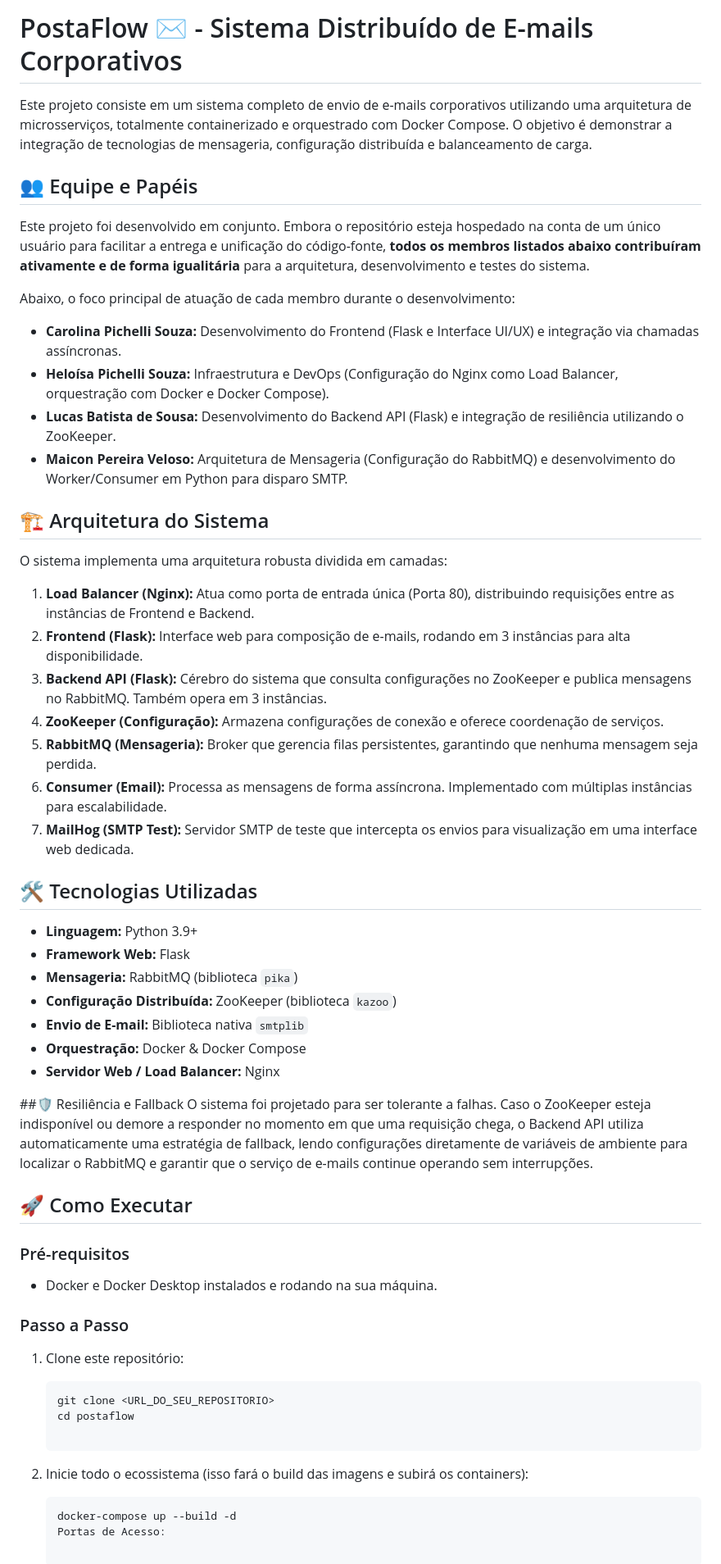
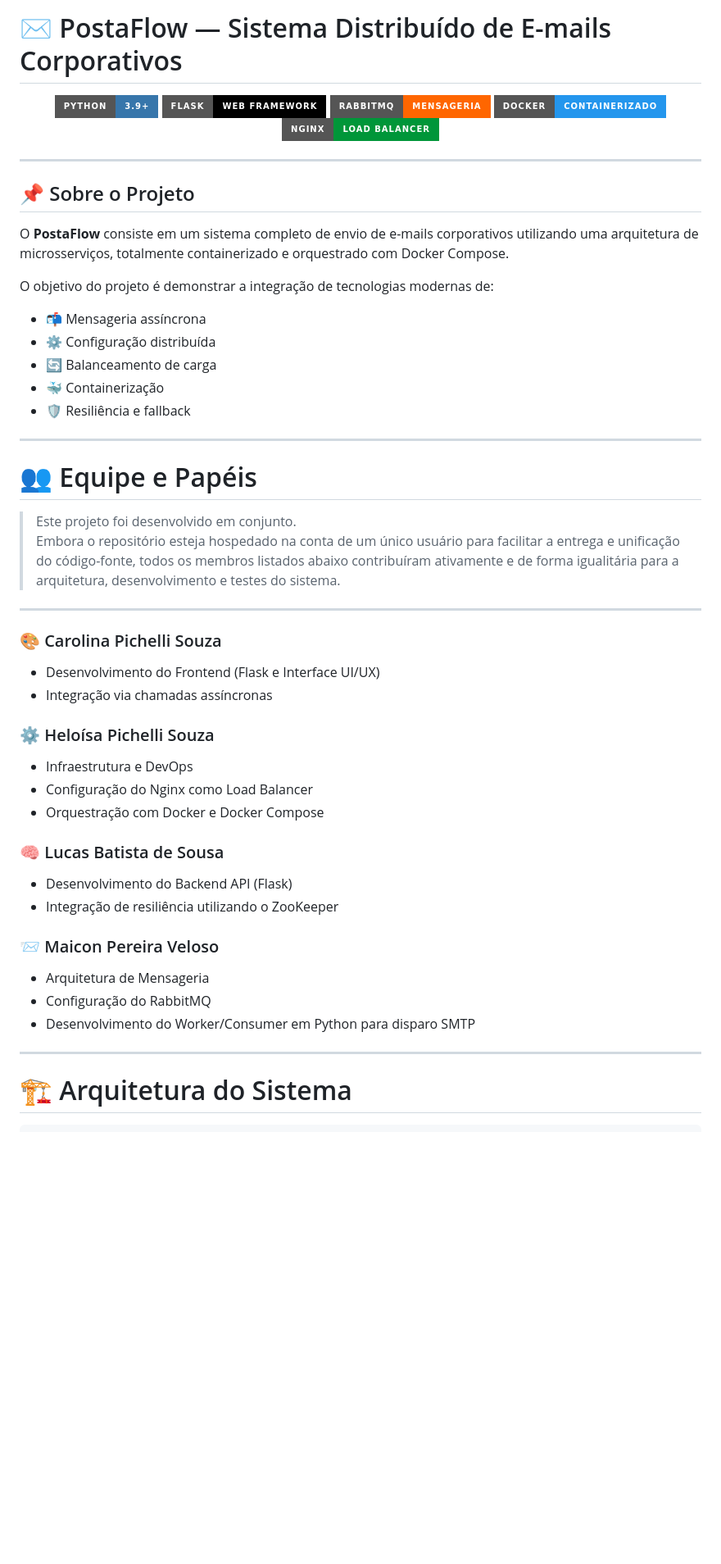
Before and after one commit to heloisapz/postaflow, a Markdown page: README.md, the part around one of its changes. Shown at 82% size. Rendered like a GitHub page; badges without logos; blank space fills up the shorter version.

Commit message:
Revise README with project details and formatting
Updated project description, added badges, and improved formatting.

````diff
--- a/README.md
+++ b/README.md
@@ -1,57 +1,55 @@
-# PostaFlow ✉️ - Sistema Distribuído de E-mails Corporativos
+# ✉️ PostaFlow — Sistema Distribuído de E-mails Corporativos
 
-Este projeto consiste em um sistema completo de envio de e-mails corporativos utilizando uma arquitetura de microsserviços, totalmente containerizado e orquestrado com Docker Compose. O objetivo é demonstrar a integração de tecnologias de mensageria, configuração distribuída e balanceamento de carga.
+<p align="center">
+  <img src="https://img.shields.io/badge/Python-3.9+-3776AB?style=for-the-badge&logo=python&logoColor=white"/>
+  <img src="https://img.shields.io/badge/Flask-Web_Framework-000000?style=for-the-badge&logo=flask"/>
+  <img src="https://img.shields.io/badge/RabbitMQ-Mensageria-FF6600?style=for-the-badge&logo=rabbitmq&logoColor=white"/>
+  <img src="https://img.shields.io/badge/Docker-Containerizado-2496ED?style=for-the-badge&logo=docker&logoColor=white"/>
+  <img src="https://img.shields.io/badge/Nginx-Load_Balancer-009639?style=for-the-badge&logo=nginx&logoColor=white"/>
+</p>
 
-## 👥 Equipe e Papéis
+---
 
-Este projeto foi desenvolvido em conjunto. Embora o repositório esteja hospedado na conta de um único usuário para facilitar a entrega e unificação do código-fonte, **todos os membros listados abaixo contribuíram ativamente e de forma igualitária** para a arquitetura, desenvolvimento e testes do sistema.
+## 📌 Sobre o Projeto
 
-Abaixo, o foco principal de atuação de cada membro durante o desenvolvimento:
+O **PostaFlow** consiste em um sistema completo de envio de e-mails corporativos utilizando uma arquitetura de microsserviços, totalmente containerizado e orquestrado com Docker Compose.
 
-* **Carolina Pichelli Souza:** Desenvolvimento do Frontend (Flask e Interface UI/UX) e integração via chamadas assíncronas.
-* **Heloísa Pichelli Souza:** Infraestrutura e DevOps (Configuração do Nginx como Load Balancer, orquestração com Docker e Docker Compose).
-* **Lucas Batista de Sousa:** Desenvolvimento do Backend API (Flask) e integração de resiliência utilizando o ZooKeeper.
-* **Maicon Pereira Veloso:** Arquitetura de Mensageria (Configuração do RabbitMQ) e desenvolvimento do Worker/Consumer em Python para disparo SMTP.
+O objetivo do projeto é demonstrar a integração de tecnologias modernas de:
 
-## 🏗️ Arquitetura do Sistema
+- 📬 Mensageria assíncrona
+- ⚙️ Configuração distribuída
+- 🔄 Balanceamento de carga
+- 🐳 Containerização
+- 🛡️ Resiliência e fallback
 
-O sistema implementa uma arquitetura robusta dividida em camadas:
+---
 
-1. **Load Balancer (Nginx):** Atua como porta de entrada única (Porta 80), distribuindo requisições entre as instâncias de Frontend e Backend.
-2. **Frontend (Flask):** Interface web para composição de e-mails, rodando em 3 instâncias para alta disponibilidade.
-3. **Backend API (Flask):** Cérebro do sistema que consulta configurações no ZooKeeper e publica mensagens no RabbitMQ. Também opera em 3 instâncias.
-4. **ZooKeeper (Configuração):** Armazena configurações de conexão e oferece coordenação de serviços.
-5. **RabbitMQ (Mensageria):** Broker que gerencia filas persistentes, garantindo que nenhuma mensagem seja perdida.
-6. **Consumer (Email):** Processa as mensagens de forma assíncrona. Implementado com múltiplas instâncias para escalabilidade.
-7. **MailHog (SMTP Test):** Servidor SMTP de teste que intercepta os envios para visualização em uma interface web dedicada.
+# 👥 Equipe e Papéis
 
-## 🛠️ Tecnologias Utilizadas
+> Este projeto foi desenvolvido em conjunto.
+> Embora o repositório esteja hospedado na conta de um único usuário para facilitar a entrega e unificação do código-fonte, todos os membros listados abaixo contribuíram ativamente e de forma igualitária para a arquitetura, desenvolvimento e testes do sistema.
 
-* **Linguagem:** Python 3.9+
-* **Framework Web:** Flask
-* **Mensageria:** RabbitMQ (biblioteca `pika`)
-* **Configuração Distribuída:** ZooKeeper (biblioteca `kazoo`)
-* **Envio de E-mail:** Biblioteca nativa `smtplib`
-* **Orquestração:** Docker & Docker Compose
-* **Servidor Web / Load Balancer:** Nginx
+---
 
-##🛡️ Resiliência e Fallback
-O sistema foi projetado para ser tolerante a falhas. Caso o ZooKeeper esteja indisponível ou demore a responder no momento em que uma requisição chega, o Backend API utiliza automaticamente uma estratégia de fallback, lendo configurações diretamente de variáveis de ambiente para localizar o RabbitMQ e garantir que o serviço de e-mails continue operando sem interrupções.
+### 🎨 Carolina Pichelli Souza
+- Desenvolvimento do Frontend (Flask e Interface UI/UX)
+- Integração via chamadas assíncronas
 
-## 🚀 Como Executar
+### ⚙️ Heloísa Pichelli Souza
+- Infraestrutura e DevOps
+- Configuração do Nginx como Load Balancer
+- Orquestração com Docker e Docker Compose
 
-### Pré-requisitos
-* Docker e Docker Desktop instalados e rodando na sua máquina.
+### 🧠 Lucas Batista de Sousa
+- Desenvolvimento do Backend API (Flask)
+- Integração de resiliência utilizando o ZooKeeper
 
-### Passo a Passo
-1. Clone este repositório:
-   ```bash
-   git clone <URL_DO_SEU_REPOSITORIO>
-   cd postaflow
+### 📨 Maicon Pereira Veloso
+- Arquitetura de Mensageria
+- Configuração do RabbitMQ
+- Desenvolvimento do Worker/Consumer em Python para disparo SMTP
 
-2. Inicie todo o ecossistema (isso fará o build das imagens e subirá os containers):
+---
 
-   ```bash
-   docker-compose up --build -d
-   Portas de Acesso:
+# 🏗️ Arquitetura do Sistema
 
````
Also changed, not shown: other parts of README.md (+142 -6 lines).
